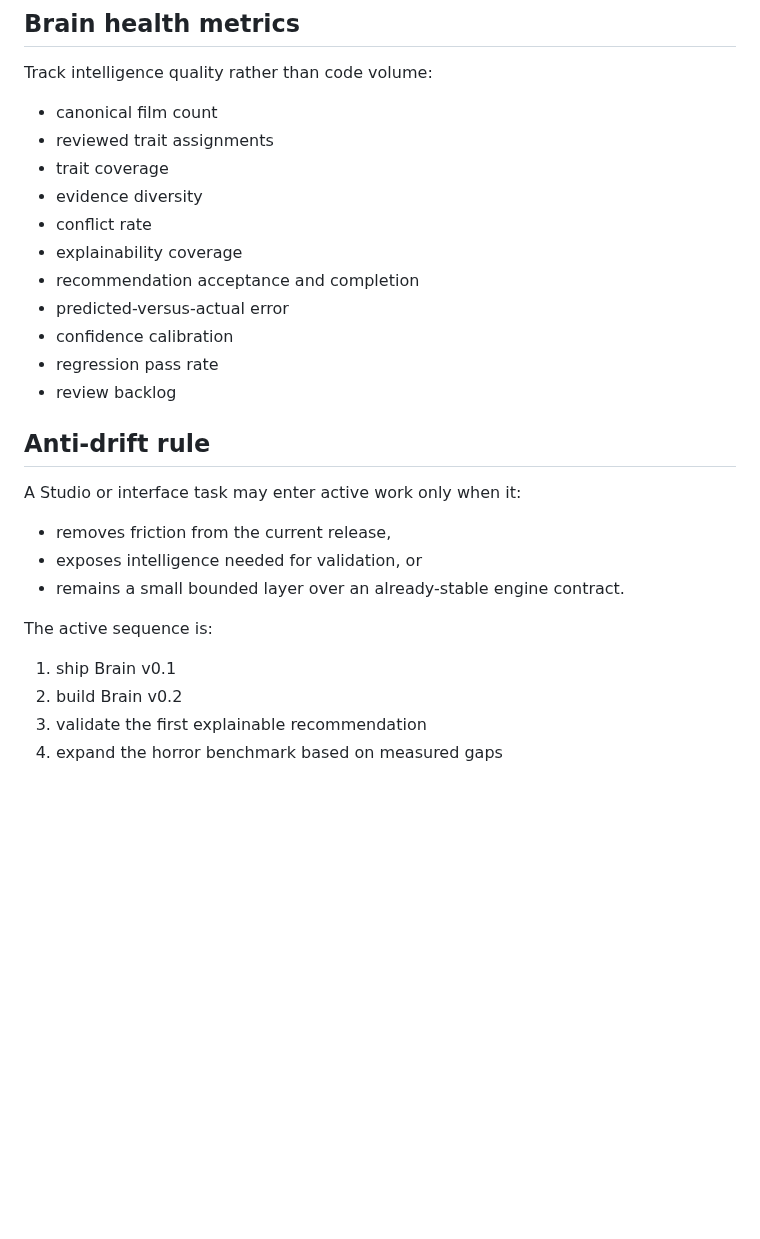
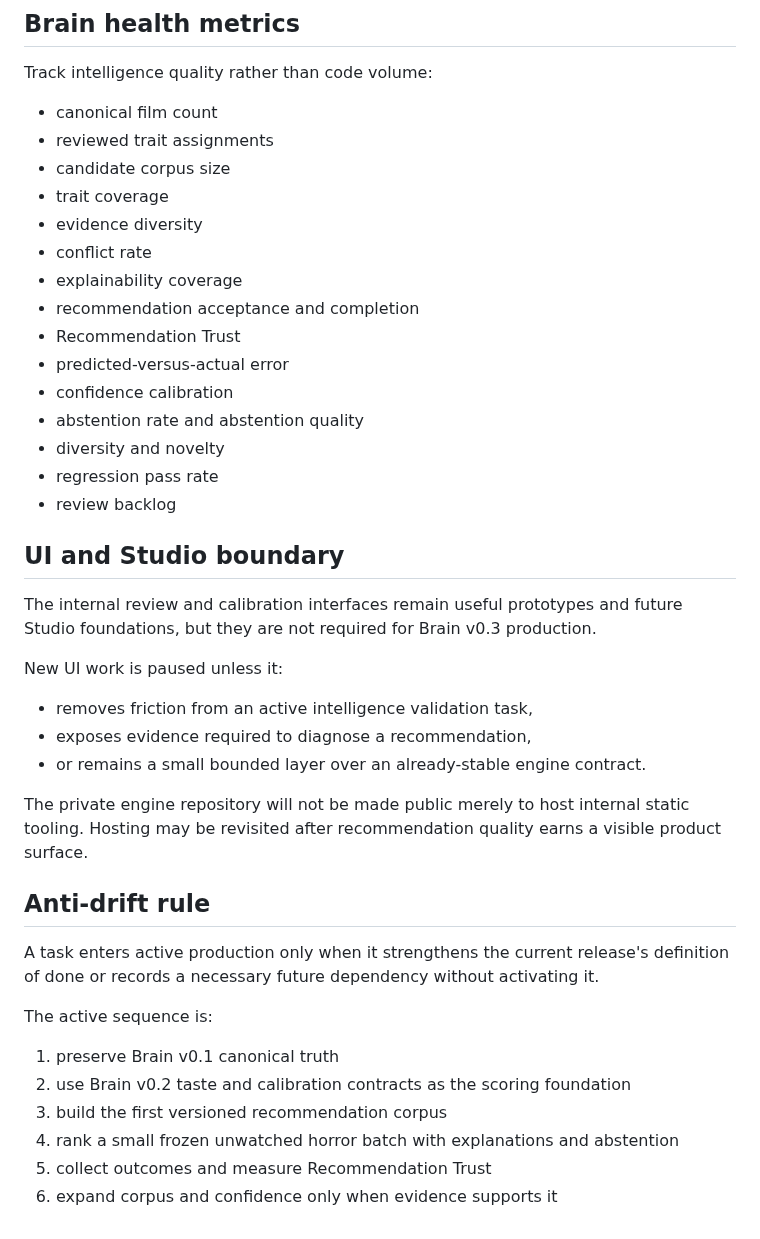
Before and after one commit to brutisthebrut-debug/cinema-brain, a Markdown page: docs/BRAIN_RELEASES.md, the part around one of its changes. GitHub-like rendering; blank space fills up the shorter version.

```diff
--- a/docs/BRAIN_RELEASES.md
+++ b/docs/BRAIN_RELEASES.md
@@ -94,27 +188,41 @@ Track intelligence quality rather than code volume:
 
 - canonical film count
 - reviewed trait assignments
+- candidate corpus size
 - trait coverage
 - evidence diversity
 - conflict rate
 - explainability coverage
 - recommendation acceptance and completion
+- Recommendation Trust
 - predicted-versus-actual error
 - confidence calibration
+- abstention rate and abstention quality
+- diversity and novelty
 - regression pass rate
 - review backlog
 
+## UI and Studio boundary
+
+The internal review and calibration interfaces remain useful prototypes and future Studio foundations, but they are not required for Brain v0.3 production.
+
+New UI work is paused unless it:
+
+- removes friction from an active intelligence validation task,
+- exposes evidence required to diagnose a recommendation,
+- or remains a small bounded layer over an already-stable engine contract.
+
+The private engine repository will not be made public merely to host internal static tooling. Hosting may be revisited after recommendation quality earns a visible product surface.
+
 ## Anti-drift rule
 
-A Studio or interface task may enter active work only when it:
-
-- removes friction from the current release,
-- exposes intelligence needed for validation, or
-- remains a small bounded layer over an already-stable engine contract.
+A task enters active production only when it strengthens the current release's definition of done or records a necessary future dependency without activating it.
 
 The active sequence is:
 
-1. ship Brain v0.1
-2. build Brain v0.2
-3. validate the first explainable recommendation
-4. expand the horror benchmark based on measured gaps
+1. preserve Brain v0.1 canonical truth
+2. use Brain v0.2 taste and calibration contracts as the scoring foundation
+3. build the first versioned recommendation corpus
+4. rank a small frozen unwatched horror batch with explanations and abstention
+5. collect outcomes and measure Recommendation Trust
+6. expand corpus and confidence only when evidence supports it
```
Also changed, not shown: other parts of docs/BRAIN_RELEASES.md (+111 -17 lines).
